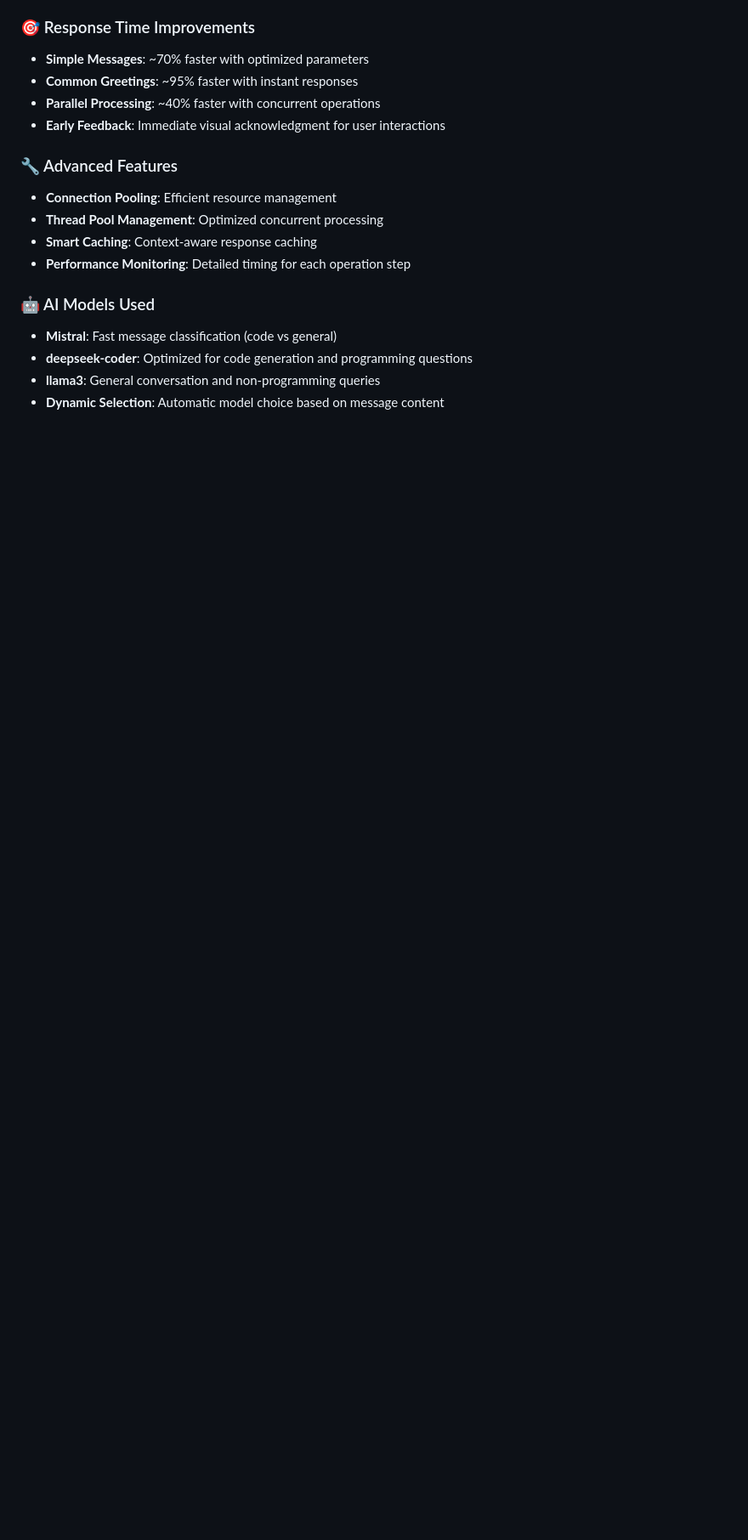
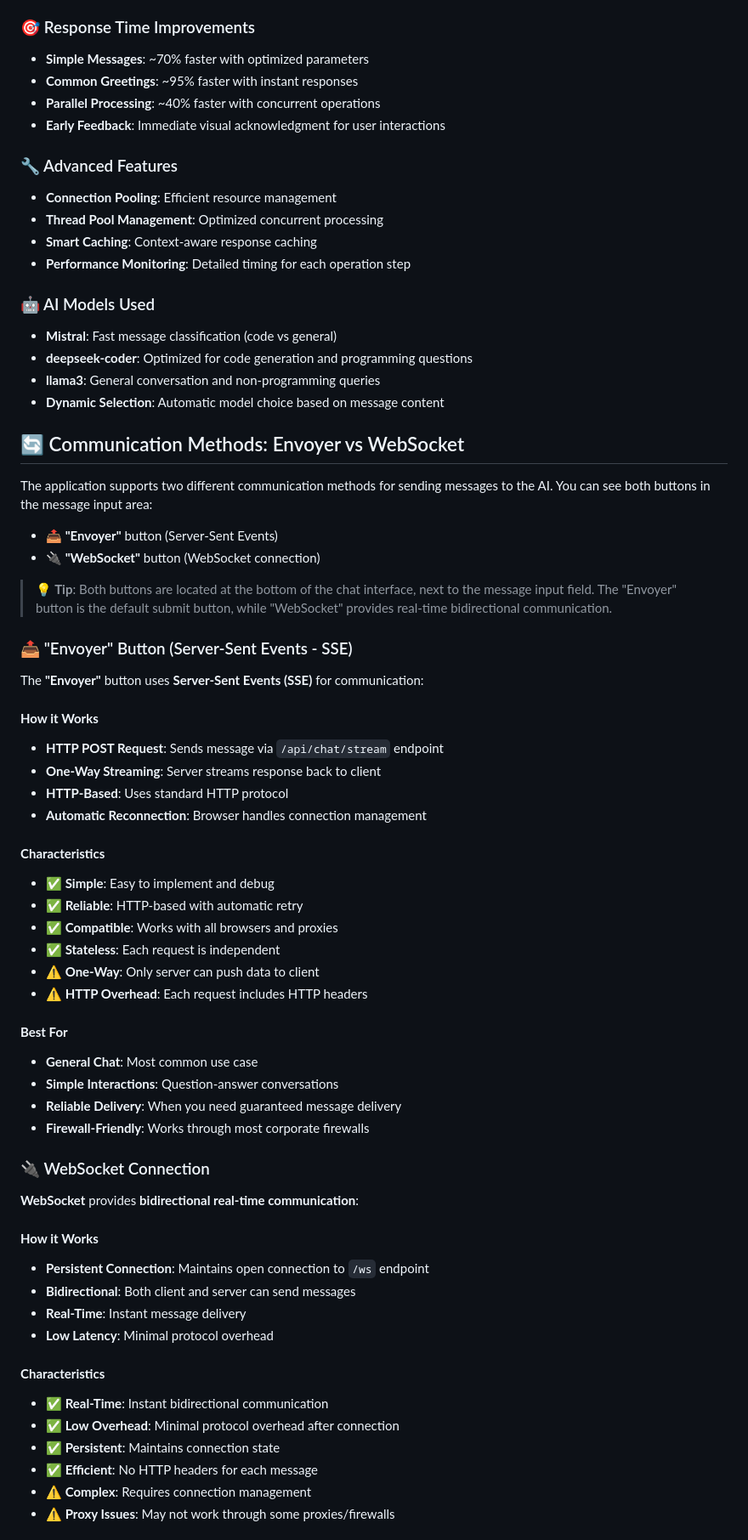
Before and after one commit to Tantelitiana22/chatbot_fastapi_langchain, a Markdown page: README.md, the part around the change printed below. Shown: that part at 85% size. Rendered like a GitHub page; blank space fills up the shorter version.

```diff
--- a/README.md
+++ b/README.md
@@ -370,3 +370,54 @@ The application includes advanced message flow optimizations to reduce the model
 - **llama3**: General conversation and non-programming queries
 - **Dynamic Selection**: Automatic model choice based on message content
 
+## 🔄 Communication Methods: Envoyer vs WebSocket
+
+The application supports two different communication methods for sending messages to the AI. You can see both buttons in the message input area:
+
+- **📤 "Envoyer"** button (Server-Sent Events)
+- **🔌 "WebSocket"** button (WebSocket connection)
+
+> **💡 Tip**: Both buttons are located at the bottom of the chat interface, next to the message input field. The "Envoyer" button is the default submit button, while "WebSocket" provides real-time bidirectional communication.
+
+### 📤 "Envoyer" Button (Server-Sent Events - SSE)
+
+The **"Envoyer"** button uses **Server-Sent Events (SSE)** for communication:
+
+#### **How it Works**
+- **HTTP POST Request**: Sends message via `/api/chat/stream` endpoint
+- **One-Way Streaming**: Server streams response back to client
+- **HTTP-Based**: Uses standard HTTP protocol
+- **Automatic Reconnection**: Browser handles connection management
+
+#### **Characteristics**
+- **✅ Simple**: Easy to implement and debug
+- **✅ Reliable**: HTTP-based with automatic retry
+- **✅ Compatible**: Works with all browsers and proxies
+- **✅ Stateless**: Each request is independent
+- **⚠️ One-Way**: Only server can push data to client
+- **⚠️ HTTP Overhead**: Each request includes HTTP headers
+
+#### **Best For**
+- **General Chat**: Most common use case
+- **Simple Interactions**: Question-answer conversations
+- **Reliable Delivery**: When you need guaranteed message delivery
+- **Firewall-Friendly**: Works through most corporate firewalls
+
+### 🔌 WebSocket Connection
+
+**WebSocket** provides **bidirectional real-time communication**:
+
+#### **How it Works**
+- **Persistent Connection**: Maintains open connection to `/ws` endpoint
+- **Bidirectional**: Both client and server can send messages
+- **Real-Time**: Instant message delivery
+- **Low Latency**: Minimal protocol overhead
+
+#### **Characteristics**
+- **✅ Real-Time**: Instant bidirectional communication
+- **✅ Low Overhead**: Minimal protocol overhead after connection
+- **✅ Persistent**: Maintains connection state
+- **✅ Efficient**: No HTTP headers for each message
+- **⚠️ Complex**: Requires connection management
+- **⚠️ Proxy Issues**: May not work through some proxies/firewalls
+
```
Also changed, not shown: other parts of README.md (+85 -0 lines).
